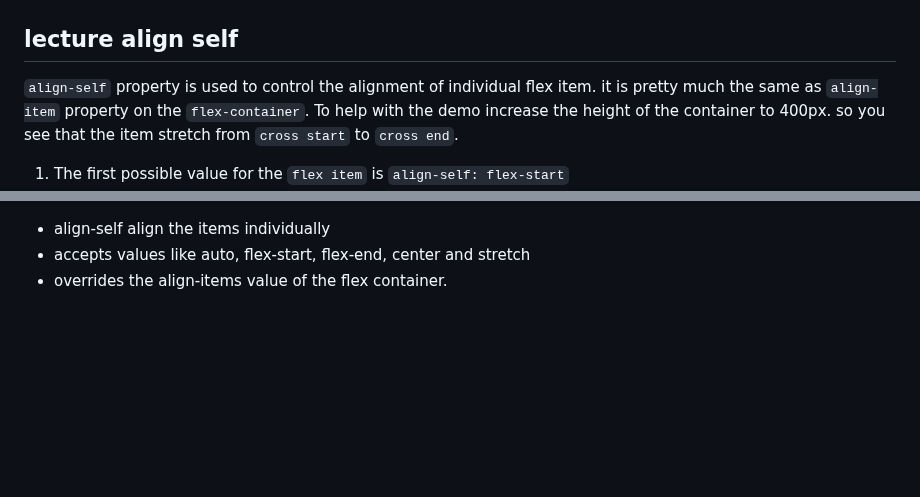
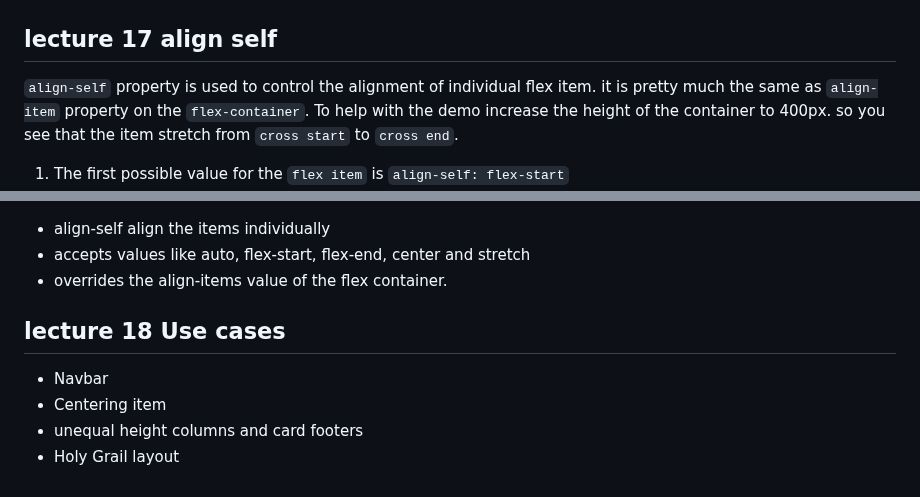
Before and after one commit to aamir9138/css_flexbox_tutorial_vishwas, a Markdown page: README.md, 2 parts joined by grey strips. Drawn GitHub-style; blank space fills up the shorter version.

Commit message:
lecture 18 use cases

```diff
--- a/README.md
+++ b/README.md
@@ -347,7 +347,7 @@ also if we apply some pixels to `flex-basis` the `flex-grow` and `flex-shrink` w
 
 ![flex values on item](./pictures/flex_values_on_item.PNG)
 
-## lecture align self
+## lecture 17 align self
 
 `align-self` property is used to control the alignment of individual flex item. it is pretty much the same as `align-item` property on the `flex-container`.
 To help with the demo increase the height of the container to 400px. so you see that the item stretch from `cross start` to `cross end`.
@@ -372,3 +372,10 @@ so in short
 - align-self align the items individually
 - accepts values like auto, flex-start, flex-end, center and stretch
 - overrides the align-items value of the flex container.
+
+## lecture 18 Use cases
+
+- Navbar
+- Centering item
+- unequal height columns and card footers
+- Holy Grail layout
```
